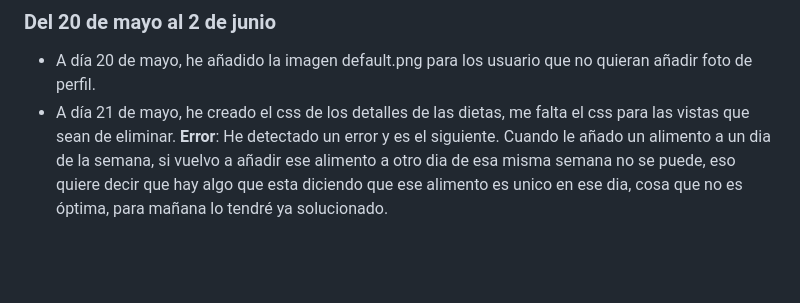
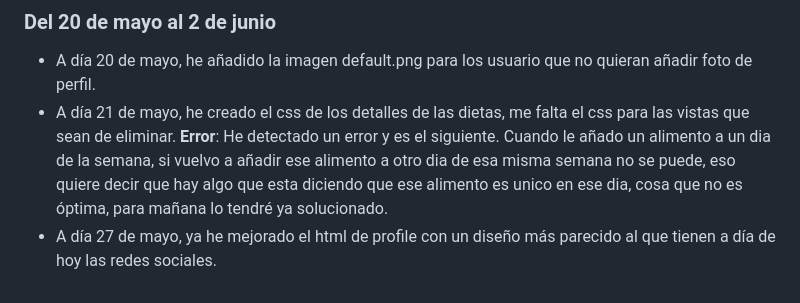
Before and after one commit to daninogales30/anteproyecto-daw, a Markdown page: README.md, the part around the change. Rendered like a GitHub page; blank space fills up the shorter version.

```diff
--- a/README.md
+++ b/README.md
@@ -59,3 +59,4 @@
 ### Del 20 de mayo al 2 de junio
 - A día 20 de mayo, he añadido la imagen default.png para los usuario que no quieran añadir foto de perfil.
 - A día 21 de mayo, he creado el css de los detalles de las dietas, me falta el css para las vistas que sean de eliminar. **Error**: He detectado un error y es el siguiente. Cuando le añado un alimento a un dia de la semana, si vuelvo a añadir ese alimento a otro dia de esa misma semana no se puede, eso quiere decir que hay algo que esta diciendo que ese alimento es unico en ese dia, cosa que no es óptima, para mañana lo tendré ya solucionado.
+- A día 27 de mayo, ya he mejorado el html de profile con un diseño más parecido al que tienen a día de hoy las redes sociales.
```
